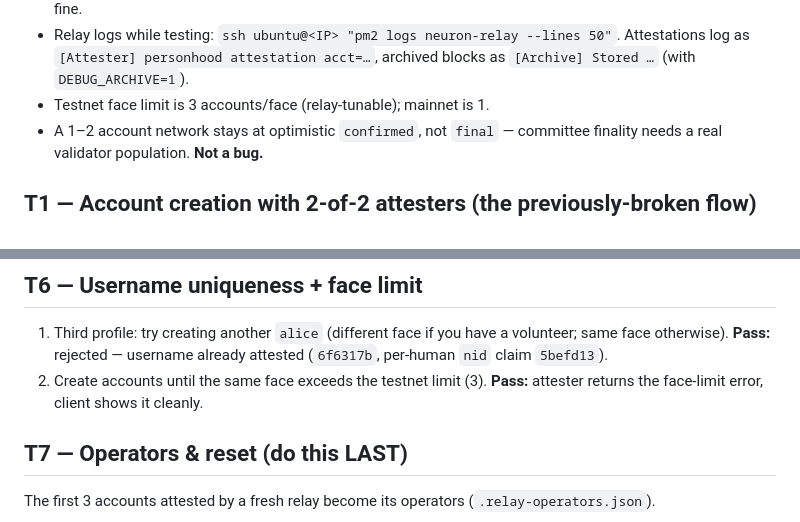
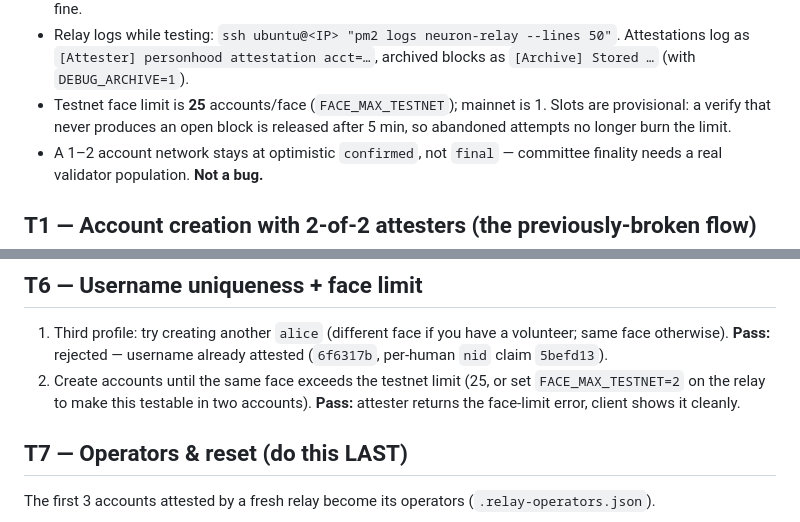
Before and after one commit to GratitudeTokenWorld/neuron-web, a Markdown page: docs/TESTPLAN.md, 2 parts joined by grey strips. GitHub-like rendering.

Commit message:
TESTPLAN: face limit is 25 not 3; note provisional slot release
Co-Authored-By: Claude Fable 5 <noreply@anthropic.com>

```diff
--- a/docs/TESTPLAN.md
+++ b/docs/TESTPLAN.md
@@ -38,7 +38,9 @@ Rules that will save you a debugging session:
 - Relay logs while testing: `ssh ubuntu@<IP> "pm2 logs neuron-relay --lines 50"`.
   Attestations log as `[Attester] personhood attestation acct=…`, archived blocks as
   `[Archive] Stored …` (with `DEBUG_ARCHIVE=1`).
-- Testnet face limit is 3 accounts/face (relay-tunable); mainnet is 1.
+- Testnet face limit is **25** accounts/face (`FACE_MAX_TESTNET`); mainnet is 1.
+  Slots are provisional: a verify that never produces an open block is released
+  after 5 min, so abandoned attempts no longer burn the limit.
 - A 1–2 account network stays at optimistic `confirmed`, not `final` — committee
   finality needs a real validator population. **Not a bug.**
 
@@ -148,7 +150,8 @@ history here is `6ca3d64`, `97e1c9d`, `e99abc4` (claim ordering/replay).
 1. Third profile: try creating another `alice` (different face if you have a
    volunteer; same face otherwise). **Pass:** rejected — username already attested
    (`6f6317b`, per-human `nid` claim `5befd13`).
-2. Create accounts until the same face exceeds the testnet limit (3).
+2. Create accounts until the same face exceeds the testnet limit (25, or set
+   `FACE_MAX_TESTNET=2` on the relay to make this testable in two accounts).
    **Pass:** attester returns the face-limit error, client shows it cleanly.
 
 ## T7 — Operators & reset (do this LAST)
```
